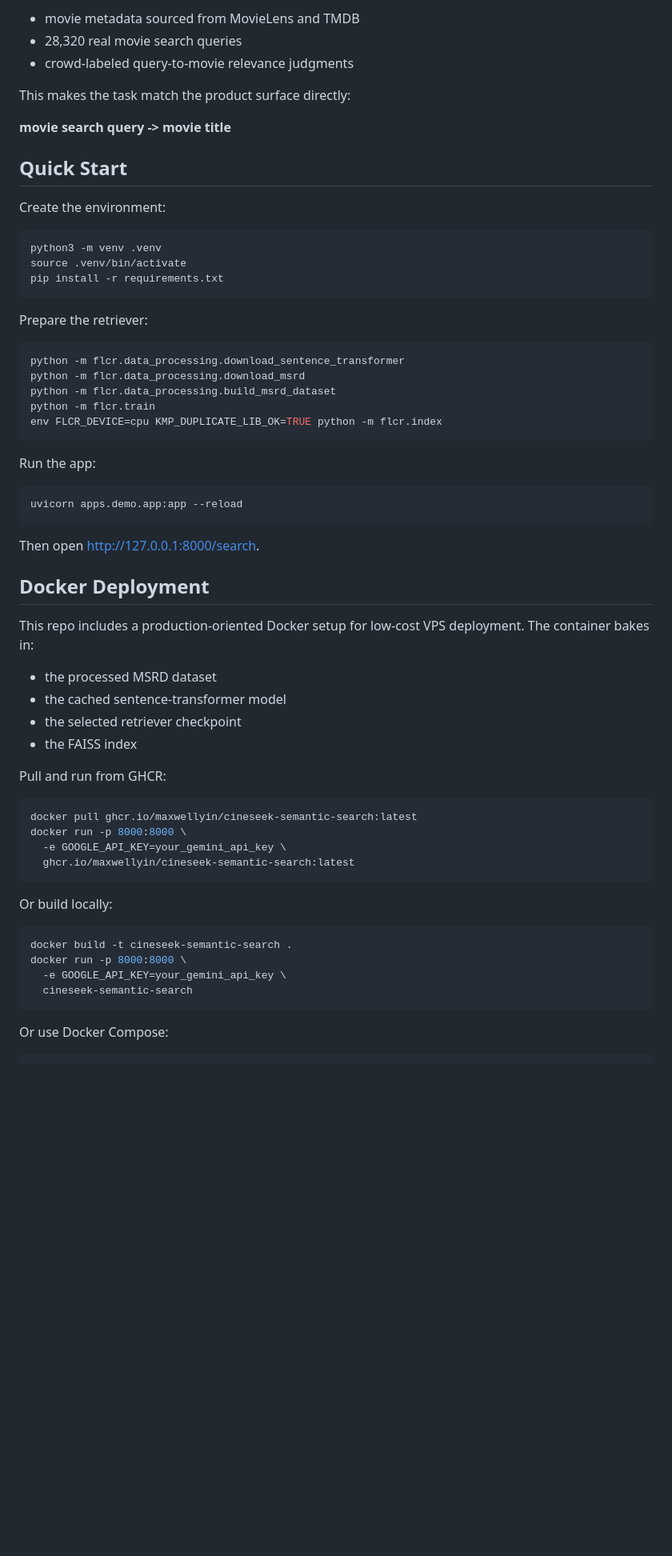
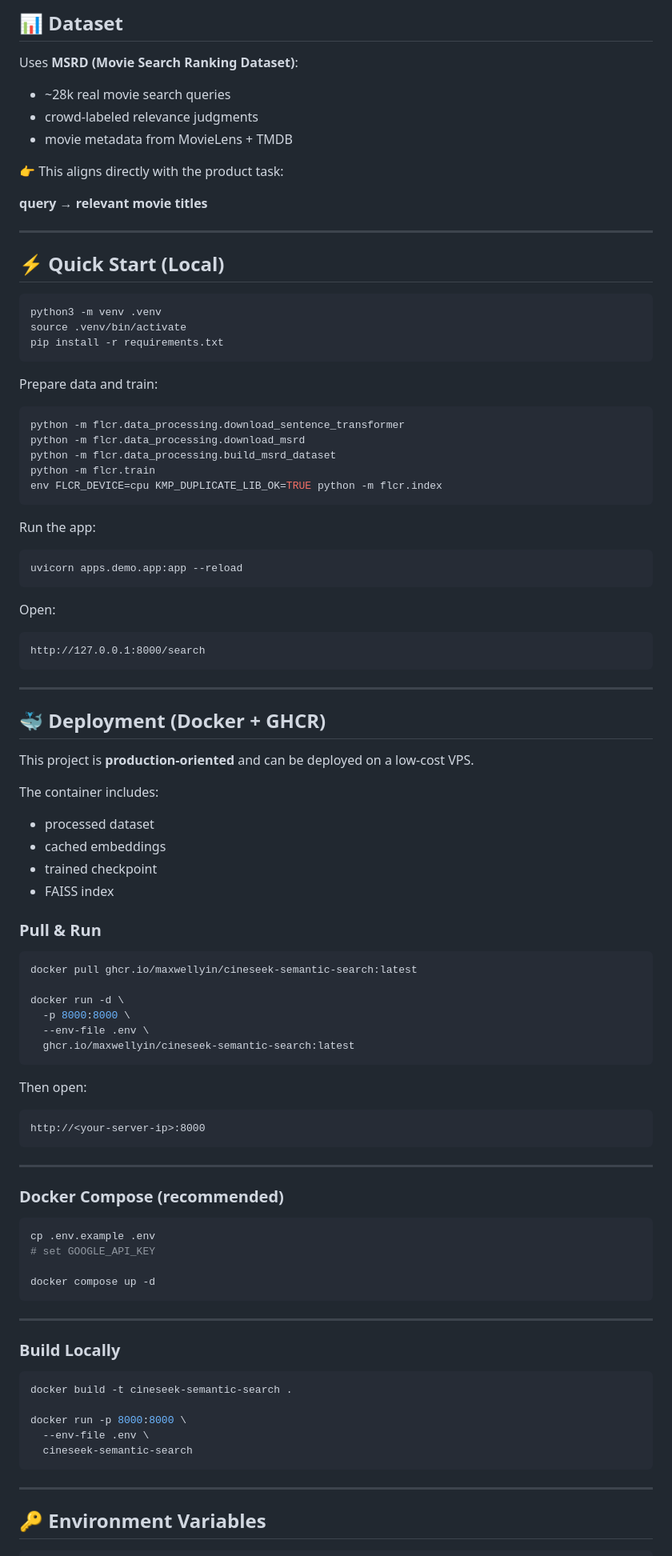
Before and after one commit to maxwellyin/cineseek-semantic-search, a Markdown page: readme.md, the part around one of its changes. Shown at 80% size. GitHub-like rendering; blank space fills up the shorter version.

````diff
--- a/readme.md
+++ b/readme.md
@@ -63,15 +85,19 @@ The current mainline uses **MSRD**:
 
-- movie metadata sourced from MovieLens and TMDB
-- 28,320 real movie search queries
-- crowd-labeled query-to-movie relevance judgments
+## **📊 Dataset**
 
-This makes the task match the product surface directly:
+Uses **MSRD (Movie Search Ranking Dataset)**:
 
-**movie search query -> movie title**
+- ~28k real movie search queries
+- crowd-labeled relevance judgments
+- movie metadata from MovieLens + TMDB
 
-## Quick Start
+👉 This aligns directly with the product task:
 
-Create the environment:
+**query → relevant movie titles**
+
+------
+
+## **⚡ Quick Start (Local)**
 
 ```bash
 python3 -m venv .venv
@@ -79,7 +105,7 @@ source .venv/bin/activate
 pip install -r requirements.txt
 ```
 
-Prepare the retriever:
+Prepare data and train:
 
 ```bash
 python -m flcr.data_processing.download_sentence_transformer
@@ -95,35 +121,67 @@ Run the app:
 uvicorn apps.demo.app:app --reload
 ```
 
-Then open [http://127.0.0.1:8000/search](http://127.0.0.1:8000/search).
+Open:
 
-## Docker Deployment
+```
+http://127.0.0.1:8000/search
+```
 
-This repo includes a production-oriented Docker setup for low-cost VPS deployment. The container bakes in:
+------
 
-- the processed MSRD dataset
-- the cached sentence-transformer model
-- the selected retriever checkpoint
-- the FAISS index
+## **🐳 Deployment (Docker + GHCR)**
 
-Pull and run from GHCR:
+This project is **production-oriented** and can be deployed on a low-cost VPS.
+
+The container includes:
+
+- processed dataset
+- cached embeddings
+- trained checkpoint
+- FAISS index
+
+### **Pull & Run**
 
 ```bash
 docker pull ghcr.io/maxwellyin/cineseek-semantic-search:latest
-docker run -p 8000:8000 \
-  -e GOOGLE_API_KEY=your_gemini_api_key \
+
+docker run -d \
+  -p 8000:8000 \
+  --env-file .env \
   ghcr.io/maxwellyin/cineseek-semantic-search:latest
 ```
 
-Or build locally:
+Then open:
+
+```
+http://<your-server-ip>:8000
+```
+
+------
+
+### **Docker Compose (recommended)**
+
+```bash
+cp .env.example .env
+# set GOOGLE_API_KEY
+
+docker compose up -d
+```
+
+------
+
+### **Build Locally**
 
 ```bash
 docker build -t cineseek-semantic-search .
+
 docker run -p 8000:8000 \
-  -e GOOGLE_API_KEY=your_gemini_api_key \
+  --env-file .env \
   cineseek-semantic-search
 ```
 
-Or use Docker Compose:
+------
+
+## **🔑 Environment Variables**
 
 ```bash
````
Also changed, not shown: other parts of readme.md (+83 -76 lines).
